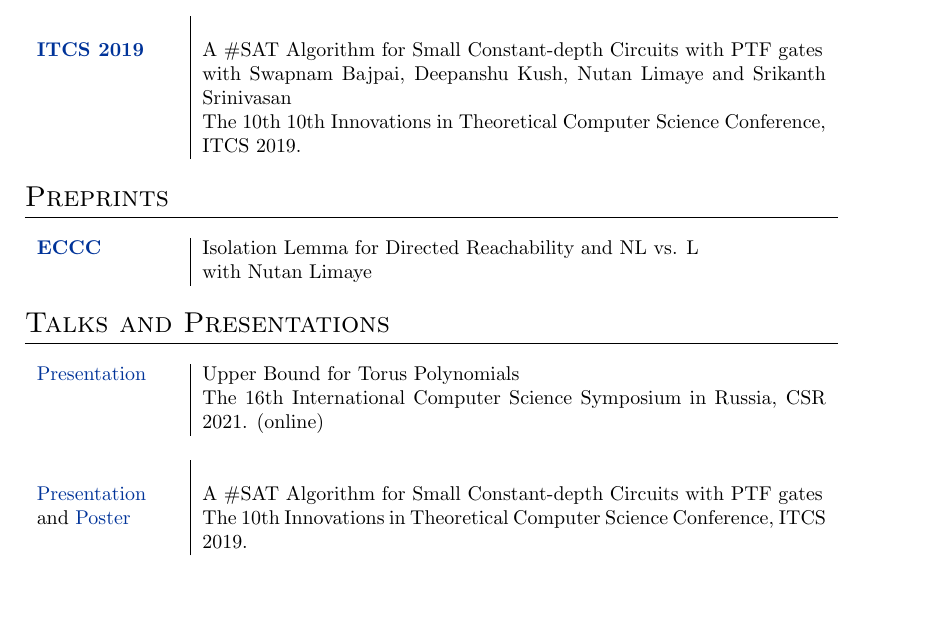
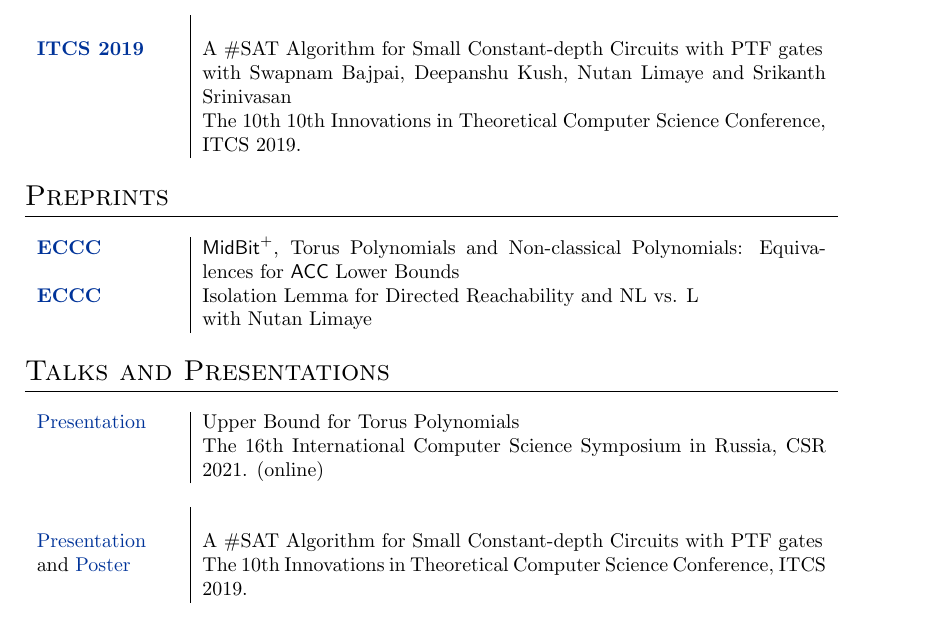
Before and after one commit to vaibhkrishan/vaibhkrishan.github.io, a LaTeX CV (files/CV/CV.tex): part of page 1 of 2, cut so that both start at the same text. Compiled offline with pdfLaTeX.

Commit message:
Added non-classical poly result to CV

```diff
--- a/files/CV/CV.tex
+++ b/files/CV/CV.tex
@@ -66,6 +66,7 @@
 \section{Preprints}
 
 \begin{tabular}{p{2.5cm}|p{11cm}l}
+  \href{https://eccc.weizmann.ac.il/report/2023/111/}{{\bf ECCC}} & \(\mathsf{MidBit}^+\), Torus Polynomials and Non-classical Polynomials: Equivalences for \(\mathsf{ACC}\) Lower Bounds \\
   \href{https://eccc.weizmann.ac.il/report/2016/155/}{{\bf ECCC}} & Isolation Lemma for Directed Reachability and NL vs. L
   \\
   & with Nutan Limaye
```
Also changed, not shown: files/CV/CV.pdf, 2 other files.
